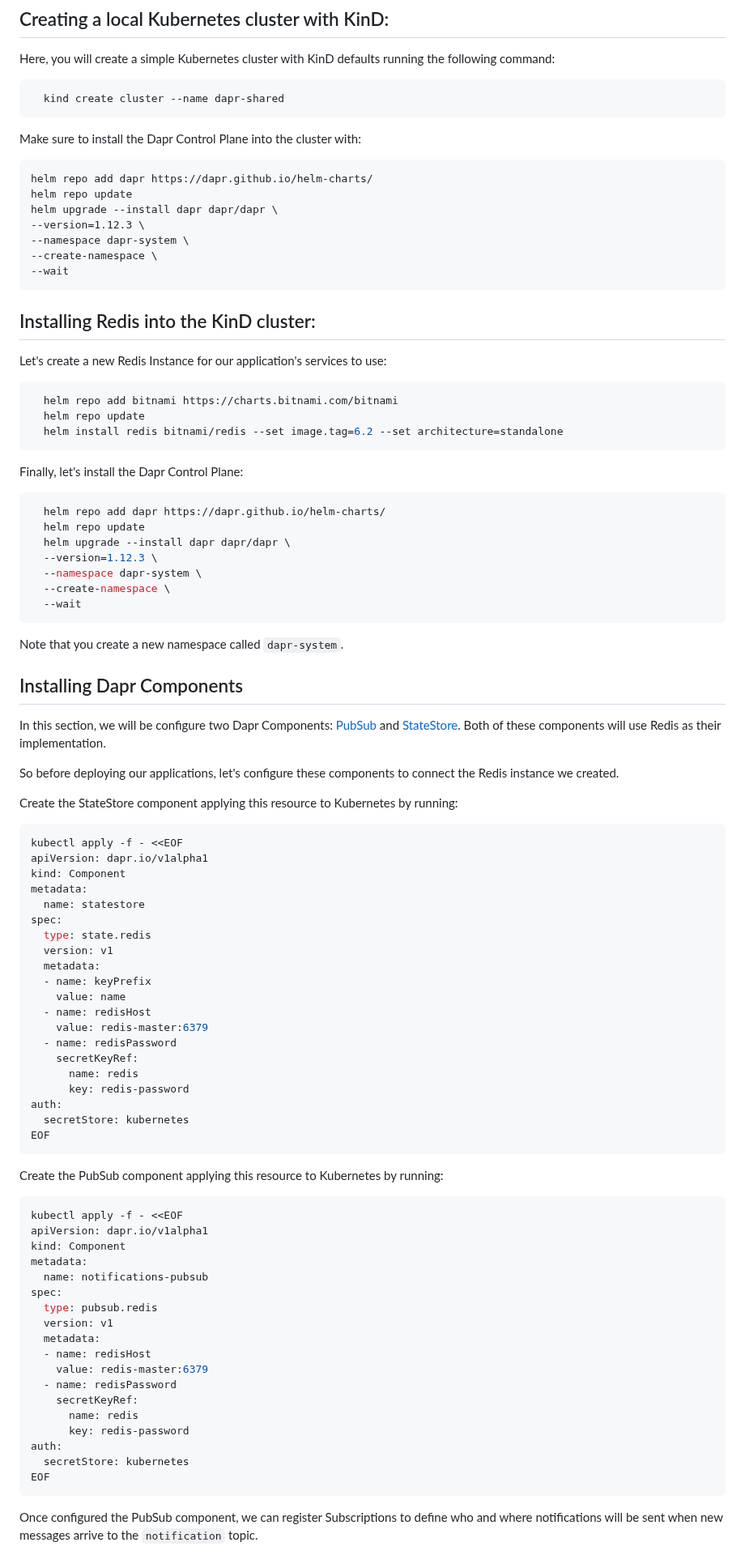
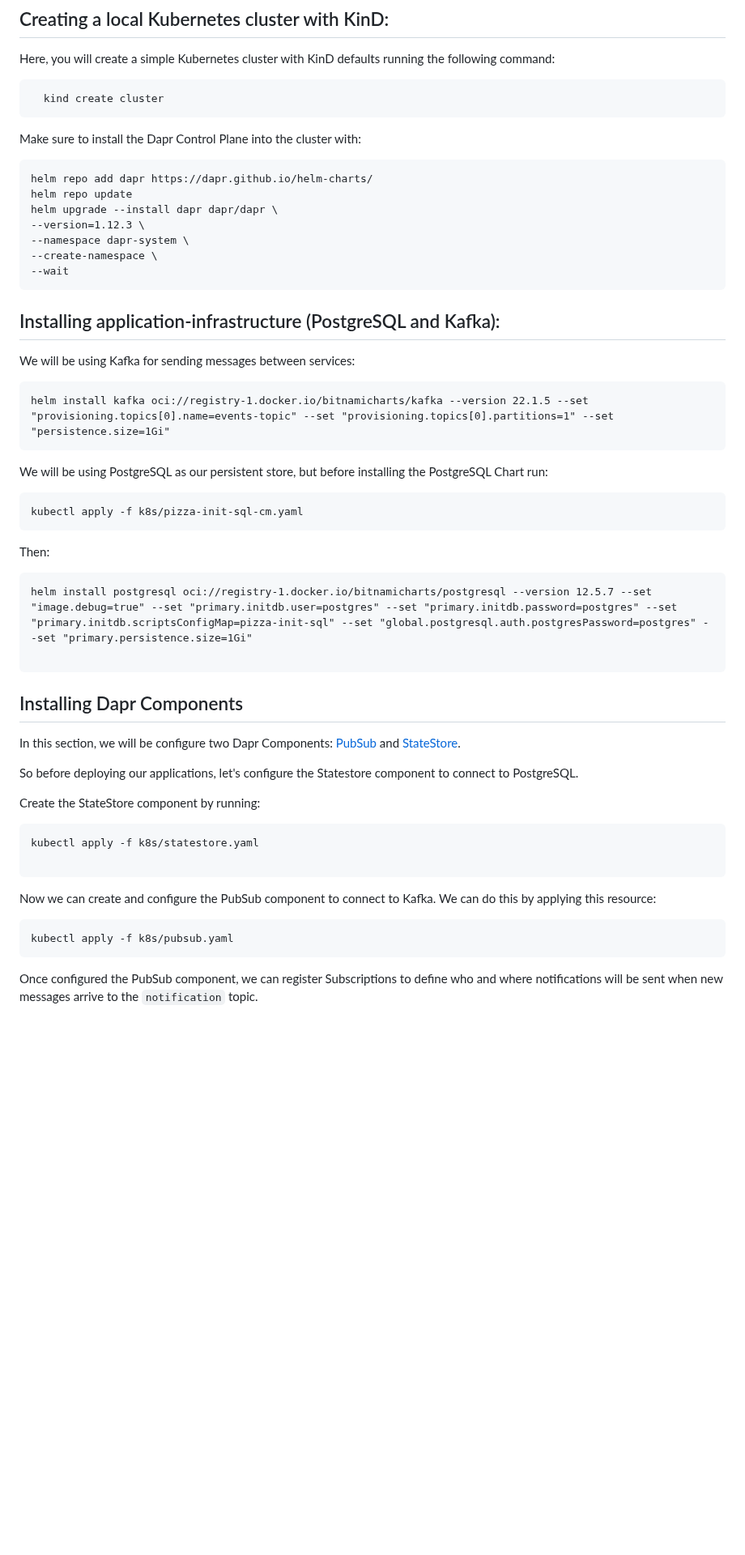
Before and after one commit to dapr/dapr-shared, a Markdown page: tutorial/README.md, the part around one of its changes. Shown at 81% size. Rendered like a GitHub page; blank space fills up the shorter version.

````diff
--- a/tutorial/README.md
+++ b/tutorial/README.md
@@ -22,7 +22,7 @@ To get started, make sure you have the following CLIs installed:
 Here, you will create a simple Kubernetes cluster with KinD defaults running the following command:
 
 ```bash
-  kind create cluster --name dapr-shared
+  kind create cluster
 ```
 
 Make sure to install the Dapr Control Plane into the cluster with:
@@ -38,83 +38,44 @@ helm upgrade --install dapr dapr/dapr \
 ```
 
 
-## Installing Redis into the KinD cluster:
+## Installing application-infrastructure (PostgreSQL and Kafka):
 
-Let's create a new Redis Instance for our application's services to use:
+We will be using Kafka for sending messages between services:
 
-```sh
-  helm repo add bitnami https://charts.bitnami.com/bitnami
-  helm repo update
-  helm install redis bitnami/redis --set image.tag=6.2 --set architecture=standalone
+```
+helm install kafka oci://registry-1.docker.io/bitnamicharts/kafka --version 22.1.5 --set "provisioning.topics[0].name=events-topic" --set "provisioning.topics[0].partitions=1" --set "persistence.size=1Gi"
 ```
 
-Finally, let's install the Dapr Control Plane:
+We will be using PostgreSQL as our persistent store, but before installing the PostgreSQL Chart run:
 
-```sh
-  helm repo add dapr https://dapr.github.io/helm-charts/
-  helm repo update
-  helm upgrade --install dapr dapr/dapr \
-  --version=1.12.3 \
-  --namespace dapr-system \
-  --create-namespace \
-  --wait
+```
+kubectl apply -f k8s/pizza-init-sql-cm.yaml
 ```
 
-Note that you create a new namespace called `dapr-system`.
+Then:
+
+```
+helm install postgresql oci://registry-1.docker.io/bitnamicharts/postgresql --version 12.5.7 --set "image.debug=true" --set "primary.initdb.user=postgres" --set "primary.initdb.password=postgres" --set "primary.initdb.scriptsConfigMap=pizza-init-sql" --set "global.postgresql.auth.postgresPassword=postgres" --set "primary.persistence.size=1Gi"
+
+```
 
 ## Installing Dapr Components
 
 In this section, we will be configure two Dapr Components: [PubSub](https://docs.dapr.io/developing-applications/building-blocks/pubsub/pubsub-overview/) and [StateStore](https://docs.dapr.io/developing-applications/building-blocks/state-management/state-management-overview/).
-Both of these components will use Redis as their implementation.
 
-So before deploying our applications, let's configure these components to connect the Redis instance we created.
+So before deploying our applications, let's configure the Statestore component to connect to PostgreSQL.
 
-Create the StateStore component applying this resource to Kubernetes by running:
+Create the StateStore component by running:
 
 ```sh
-kubectl apply -f - <<EOF
-apiVersion: dapr.io/v1alpha1
-kind: Component
-metadata:
-  name: statestore
-spec:
-  type: state.redis
-  version: v1
-  metadata:
-  - name: keyPrefix
-    value: name
-  - name: redisHost
-    value: redis-master:6379
-  - name: redisPassword
-    secretKeyRef:
-      name: redis
-      key: redis-password
-auth:
-  secretStore: kubernetes
-EOF
+kubectl apply -f k8s/statestore.yaml
+
 ```
 
-Create the PubSub component applying this resource to Kubernetes by running:
+Now we can create and configure the PubSub component to connect to Kafka. We can do this by applying this resource:
 
 ```sh
-kubectl apply -f - <<EOF
-apiVersion: dapr.io/v1alpha1
-kind: Component
-metadata:
-  name: notifications-pubsub
-spec:
-  type: pubsub.redis
-  version: v1
-  metadata:
-  - name: redisHost
-    value: redis-master:6379
-  - name: redisPassword
-    secretKeyRef:
-      name: redis
-      key: redis-password
-auth:
-  secretStore: kubernetes
-EOF
+kubectl apply -f k8s/pubsub.yaml
 ```
 
 Once configured the PubSub component, we can register Subscriptions to define who and where notifications will be sent when new messages arrive to the `notification` topic.
````
Also changed, not shown: other parts of tutorial/README.md (+28 -81 lines), tutorial/imgs/pizza-store.png (added), 5 other files.
